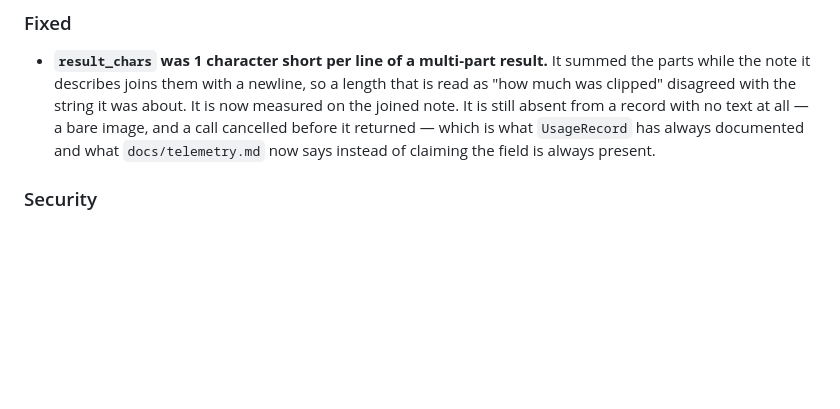
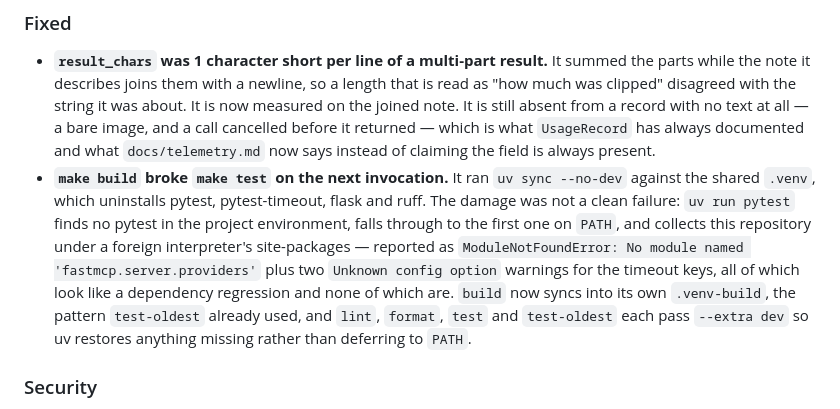
Before and after one commit to agelyhq/mcp-camoufox, a Markdown page: docs/CHANGELOG.md, the part around the change. GitHub-like rendering; blank space fills up the shorter version.

Commit message:
docs(build): record why every make target names its environment
A bare `uv sync --no-dev` on the shared .venv is a trap that reports a
dependency regression, so the reason lives next to the commands.

Co-Authored-By: Claude Opus 5 <noreply@anthropic.com>

```diff
--- a/docs/CHANGELOG.md
+++ b/docs/CHANGELOG.md
@@ -97,6 +97,17 @@ All notable changes to this project are documented here. The format follows
   joined note. It is still absent from a record with no text at all — a bare image, and a
   call cancelled before it returned — which is what `UsageRecord` has always documented and
   what `docs/telemetry.md` now says instead of claiming the field is always present.
+- **`make build` broke `make test` on the next invocation.** It ran `uv sync --no-dev`
+  against the shared `.venv`, which uninstalls pytest, pytest-timeout, flask and ruff. The
+  damage was not a clean failure: `uv run pytest` finds no pytest in the project
+  environment, falls through to the first one on `PATH`, and collects this repository under
+  a foreign interpreter's site-packages — reported as
+  `ModuleNotFoundError: No module named 'fastmcp.server.providers'` plus two
+  `Unknown config option` warnings for the timeout keys, all of which look like a
+  dependency regression and none of which are. `build` now syncs into its own
+  `.venv-build`, the pattern `test-oldest` already used, and `lint`, `format`, `test` and
+  `test-oldest` each pass `--extra dev` so uv restores anything missing rather than
+  deferring to `PATH`.
 
 ### Security
 
```
Also changed, not shown: CLAUDE.md (+4 -1 lines), docs/CONTRIBUTING.md (+1 -1 lines).
